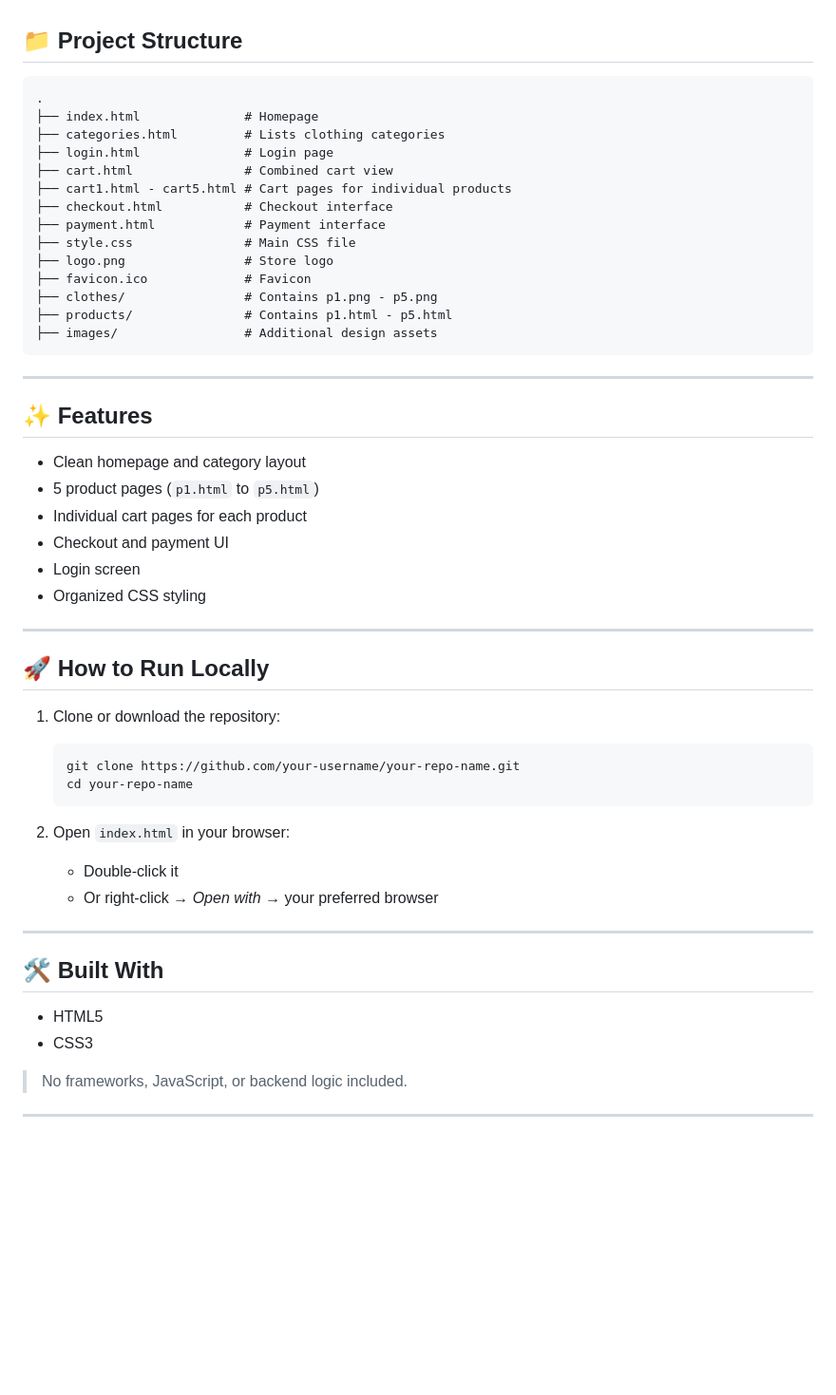
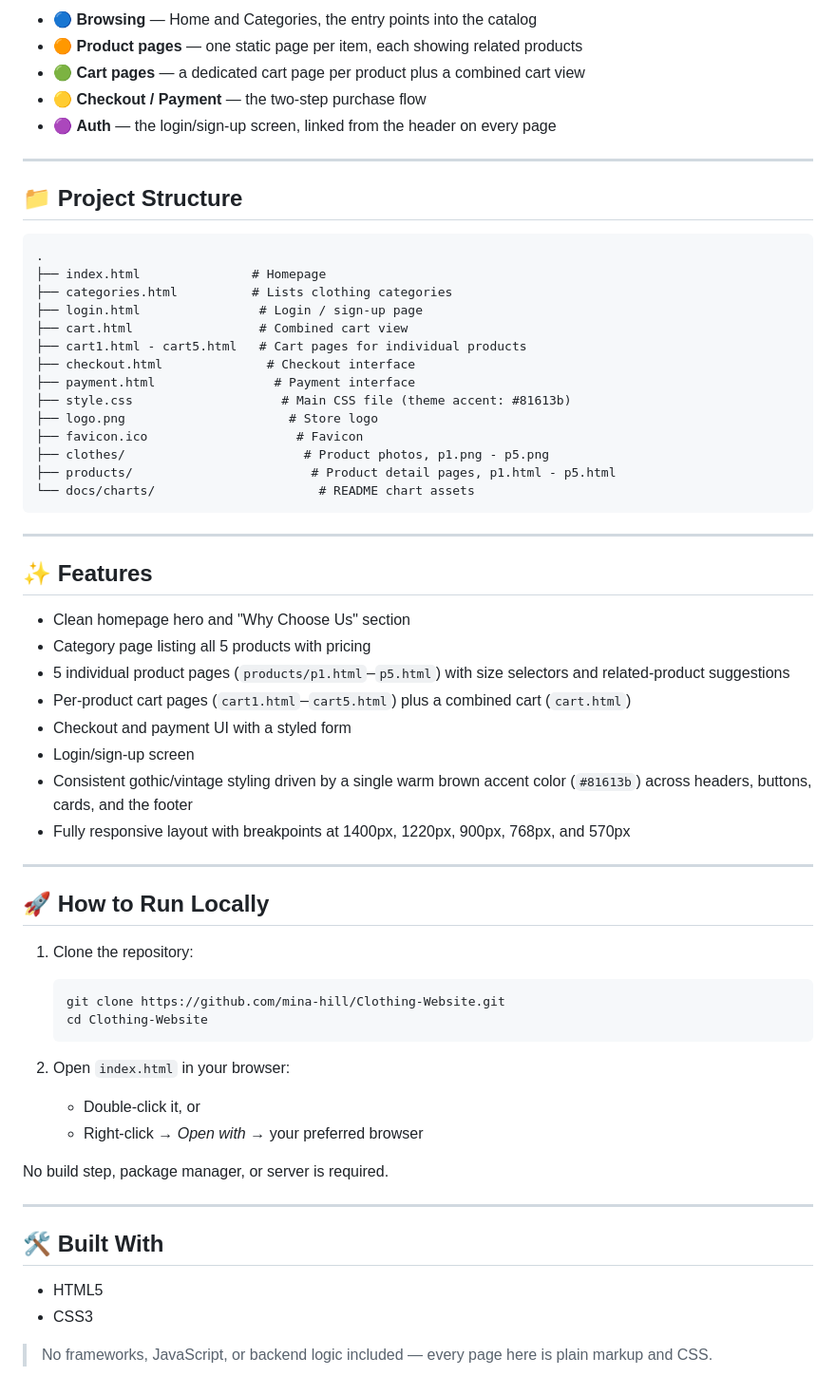
Before and after one commit to mina-hill/Clothing-Website, a Markdown page: README.md, the part around the change printed below. Shown: that part at 95% size. Rendered like a GitHub page; blank space fills up the shorter version.

````diff
--- a/README.md
+++ b/README.md
@@ -10,47 +84,58 @@ You can view the live site here https://mina-hill.github.io/Clothing-Website/ind
+- 🔵 **Browsing** — Home and Categories, the entry points into the catalog
+- 🟠 **Product pages** — one static page per item, each showing related products
+- 🟢 **Cart pages** — a dedicated cart page per product plus a combined cart view
+- 🟡 **Checkout / Payment** — the two-step purchase flow
+- 🟣 **Auth** — the login/sign-up screen, linked from the header on every page
+
+---
 
 ## 📁 Project Structure
 
 ```
 .
-├── index.html              # Homepage
-├── categories.html         # Lists clothing categories
-├── login.html              # Login page
-├── cart.html               # Combined cart view
-├── cart1.html - cart5.html # Cart pages for individual products
-├── checkout.html           # Checkout interface
-├── payment.html            # Payment interface
-├── style.css               # Main CSS file
-├── logo.png                # Store logo
-├── favicon.ico             # Favicon
-├── clothes/                # Contains p1.png - p5.png
-├── products/               # Contains p1.html - p5.html
-├── images/                 # Additional design assets
+├── index.html               # Homepage
+├── categories.html          # Lists clothing categories
+├── login.html                # Login / sign-up page
+├── cart.html                 # Combined cart view
+├── cart1.html - cart5.html   # Cart pages for individual products
+├── checkout.html              # Checkout interface
+├── payment.html                # Payment interface
+├── style.css                    # Main CSS file (theme accent: #81613b)
+├── logo.png                      # Store logo
+├── favicon.ico                    # Favicon
+├── clothes/                        # Product photos, p1.png - p5.png
+├── products/                        # Product detail pages, p1.html - p5.html
+└── docs/charts/                      # README chart assets
 ```
 
 ---
 
 ## ✨ Features
 
-- Clean homepage and category layout
-- 5 product pages (`p1.html` to `p5.html`)
-- Individual cart pages for each product
-- Checkout and payment UI
-- Login screen
-- Organized CSS styling
+- Clean homepage hero and "Why Choose Us" section
+- Category page listing all 5 products with pricing
+- 5 individual product pages (`products/p1.html`–`p5.html`) with size selectors and related-product suggestions
+- Per-product cart pages (`cart1.html`–`cart5.html`) plus a combined cart (`cart.html`)
+- Checkout and payment UI with a styled form
+- Login/sign-up screen
+- Consistent gothic/vintage styling driven by a single warm brown accent color (`#81613b`) across headers, buttons, cards, and the footer
+- Fully responsive layout with breakpoints at 1400px, 1220px, 900px, 768px, and 570px
 
 ---
 
 ## 🚀 How to Run Locally
 
-1. Clone or download the repository:
+1. Clone the repository:
    ```bash
-   git clone https://github.com/your-username/your-repo-name.git
-   cd your-repo-name
+   git clone https://github.com/mina-hill/Clothing-Website.git
+   cd Clothing-Website
    ```
 
 2. Open `index.html` in your browser:
-   - Double-click it
-   - Or right-click → *Open with* → your preferred browser
+   - Double-click it, or
+   - Right-click → *Open with* → your preferred browser
+
+No build step, package manager, or server is required.
 
 ---
 
@@ -59,6 +144,4 @@ You can view the live site here https://mina-hill.github.io/Clothing-Website/ind
 - HTML5
 - CSS3
 
-> No frameworks, JavaScript, or backend logic included.
-
----
+> No frameworks, JavaScript, or backend logic included — every page here is plain markup and CSS.
````
Also changed, not shown: other parts of README.md (+78 -4 lines), docs/charts/pages-by-type-dark.png (added), docs/charts/pages-by-type.png (added).
